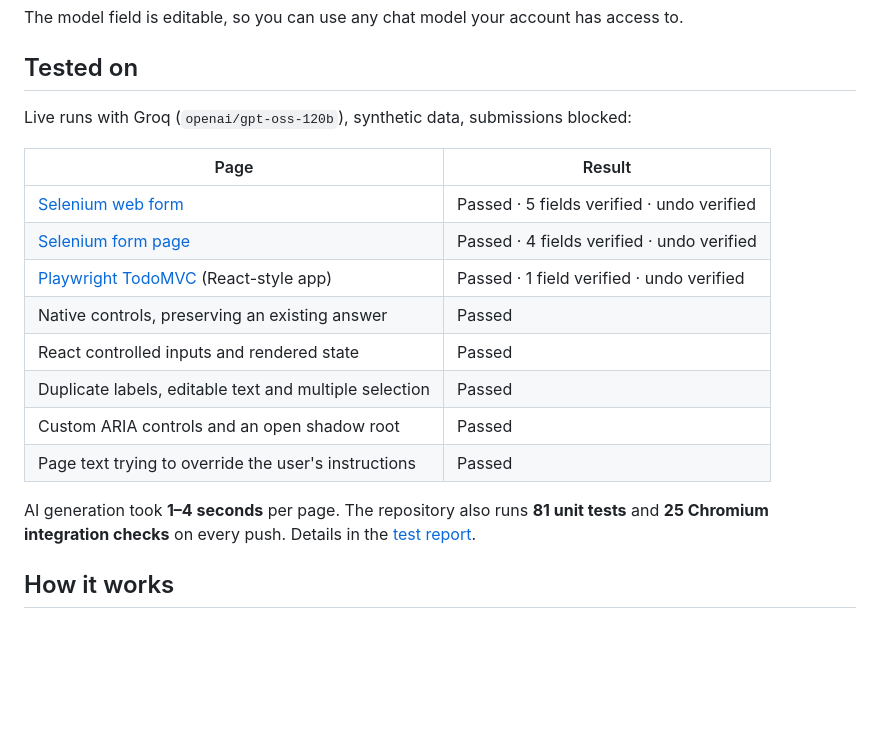
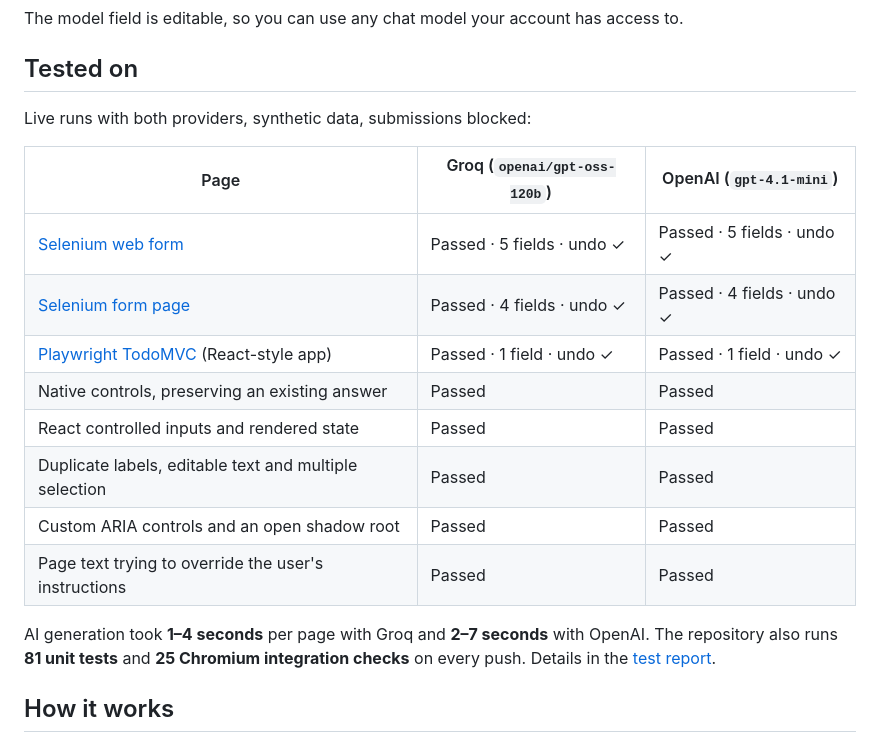
Before and after one commit to DavideWasTaken/AI-Form-Autocompiler, a Markdown page: README.md, the part around the change. GitHub-like rendering; blank space fills up the shorter version.

Commit message:
Add live OpenAI results: all public and synthetic checks pass
Co-Authored-By: Claude Opus 5.5 <noreply@anthropic.com>

```diff
--- a/README.md
+++ b/README.md
@@ -65,20 +65,20 @@ The model field is editable, so you can use any chat model your account has acce
 
 ## Tested on
 
-Live runs with Groq (`openai/gpt-oss-120b`), synthetic data, submissions blocked:
+Live runs with both providers, synthetic data, submissions blocked:
 
-| Page                                                                         | Result                                  |
-| ---------------------------------------------------------------------------- | --------------------------------------- |
-| [Selenium web form](https://www.selenium.dev/selenium/web/web-form.html)     | Passed · 5 fields verified · undo verified |
-| [Selenium form page](https://www.selenium.dev/selenium/web/formPage.html)    | Passed · 4 fields verified · undo verified |
-| [Playwright TodoMVC](https://demo.playwright.dev/todomvc/) (React-style app) | Passed · 1 field verified · undo verified |
-| Native controls, preserving an existing answer                               | Passed                                  |
-| React controlled inputs and rendered state                                   | Passed                                  |
-| Duplicate labels, editable text and multiple selection                       | Passed                                  |
-| Custom ARIA controls and an open shadow root                                 | Passed                                  |
-| Page text trying to override the user's instructions                         | Passed                                  |
+| Page                                                                         | Groq (`openai/gpt-oss-120b`) | OpenAI (`gpt-4.1-mini`) |
+| ---------------------------------------------------------------------------- | ---------------------------- | ----------------------- |
+| [Selenium web form](https://www.selenium.dev/selenium/web/web-form.html)     | Passed · 5 fields · undo ✓   | Passed · 5 fields · undo ✓ |
+| [Selenium form page](https://www.selenium.dev/selenium/web/formPage.html)    | Passed · 4 fields · undo ✓   | Passed · 4 fields · undo ✓ |
+| [Playwright TodoMVC](https://demo.playwright.dev/todomvc/) (React-style app) | Passed · 1 field · undo ✓    | Passed · 1 field · undo ✓  |
+| Native controls, preserving an existing answer                               | Passed                       | Passed                  |
+| React controlled inputs and rendered state                                   | Passed                       | Passed                  |
+| Duplicate labels, editable text and multiple selection                       | Passed                       | Passed                  |
+| Custom ARIA controls and an open shadow root                                 | Passed                       | Passed                  |
+| Page text trying to override the user's instructions                         | Passed                       | Passed                  |
 
-AI generation took **1–4 seconds** per page. The repository also runs **81 unit tests** and **25 Chromium integration checks** on every push. Details in the [test report](docs/testing.md).
+AI generation took **1–4 seconds** per page with Groq and **2–7 seconds** with OpenAI. The repository also runs **81 unit tests** and **25 Chromium integration checks** on every push. Details in the [test report](docs/testing.md).
 
 ## How it works
 
```
Also changed, not shown: docs/testing.md (+3 -1 lines).
